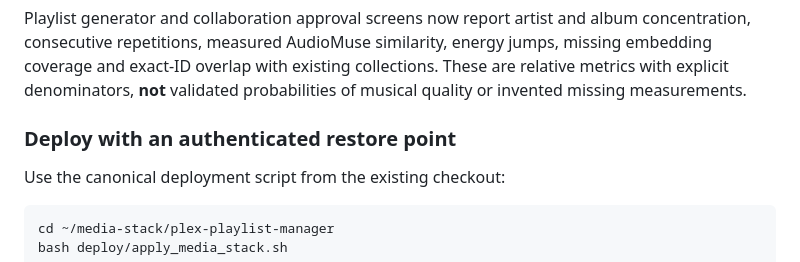
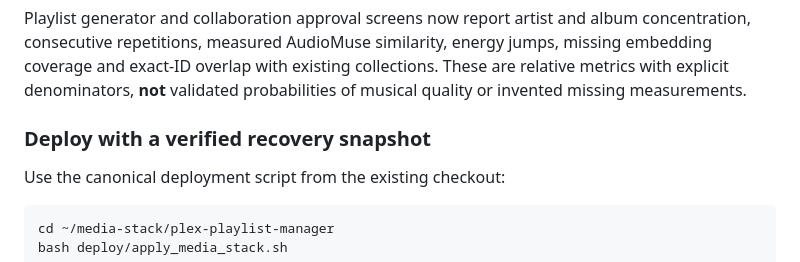
Before and after one commit to tpepels/plex-playlist-builder, a Markdown page: README.md, the part around the change. Drawn GitHub-style.

```diff
--- a/README.md
+++ b/README.md
@@ -1221,7 +1221,7 @@ energy jumps, missing embedding coverage and exact-ID overlap with existing
 collections. These are relative metrics with explicit denominators, **not**
 validated probabilities of musical quality or invented missing measurements.
 
-### Deploy with an authenticated restore point
+### Deploy with a verified recovery snapshot
 
 Use the canonical deployment script from the existing checkout:
 
```
